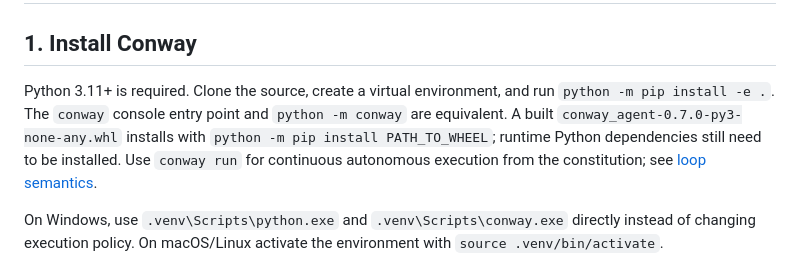
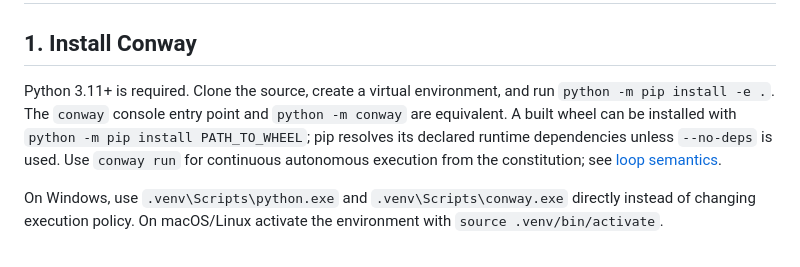
Before and after one commit to jovial-liu/conway, a Markdown page: docs/INSTALL.md, the part around the change. Rendered like a GitHub page.

Commit message:
docs: make wheel install instructions version-neutral and accurate

```diff
--- a/docs/INSTALL.md
+++ b/docs/INSTALL.md
@@ -2,7 +2,7 @@
 
 ## 1. Install Conway
 
-Python 3.11+ is required. Clone the source, create a virtual environment, and run `python -m pip install -e .`. The `conway` console entry point and `python -m conway` are equivalent. A built `conway_agent-0.7.0-py3-none-any.whl` installs with `python -m pip install PATH_TO_WHEEL`; runtime Python dependencies still need to be installed. Use `conway run` for continuous autonomous execution from the constitution; see [loop semantics](AUTONOMOUS.md).
+Python 3.11+ is required. Clone the source, create a virtual environment, and run `python -m pip install -e .`. The `conway` console entry point and `python -m conway` are equivalent. A built wheel can be installed with `python -m pip install PATH_TO_WHEEL`; pip resolves its declared runtime dependencies unless `--no-deps` is used. Use `conway run` for continuous autonomous execution from the constitution; see [loop semantics](AUTONOMOUS.md).
 
 On Windows, use `.venv\Scripts\python.exe` and `.venv\Scripts\conway.exe` directly instead of changing execution policy. On macOS/Linux activate the environment with `source .venv/bin/activate`.
 
```
